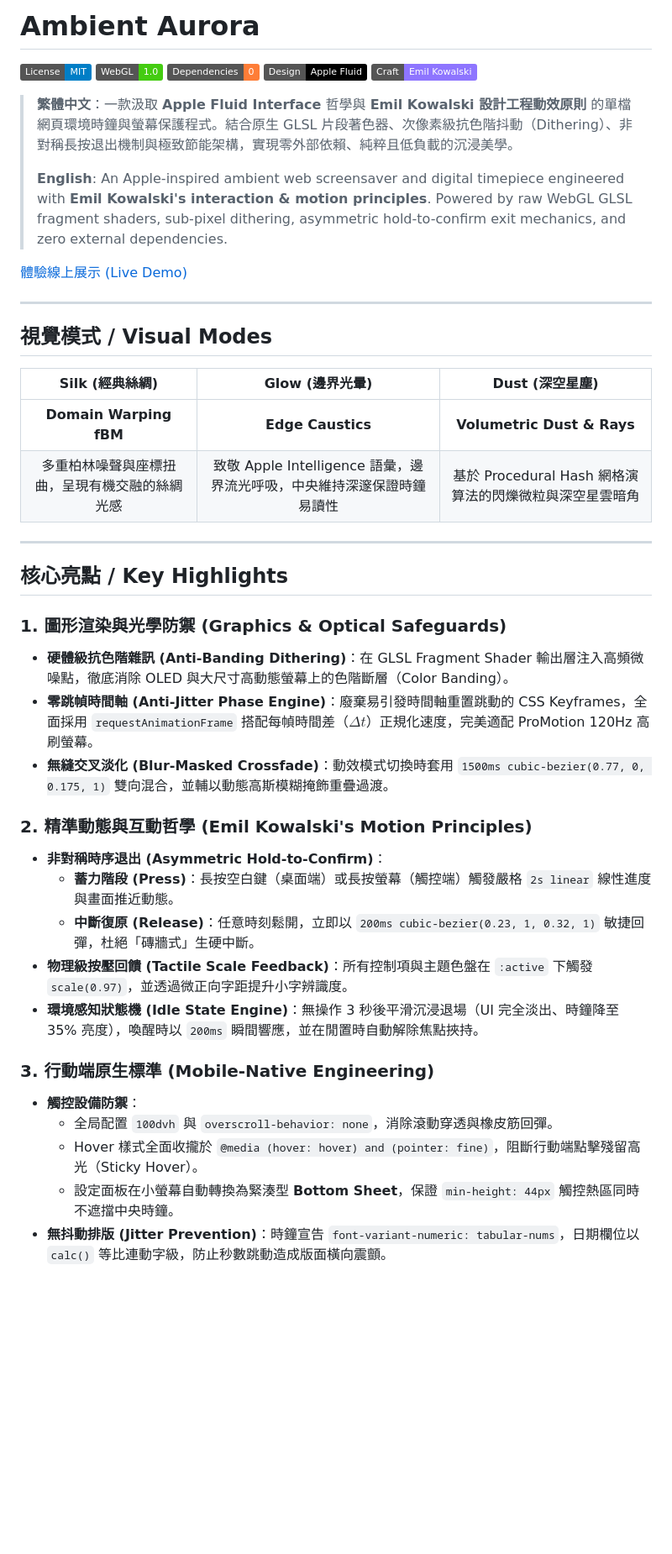
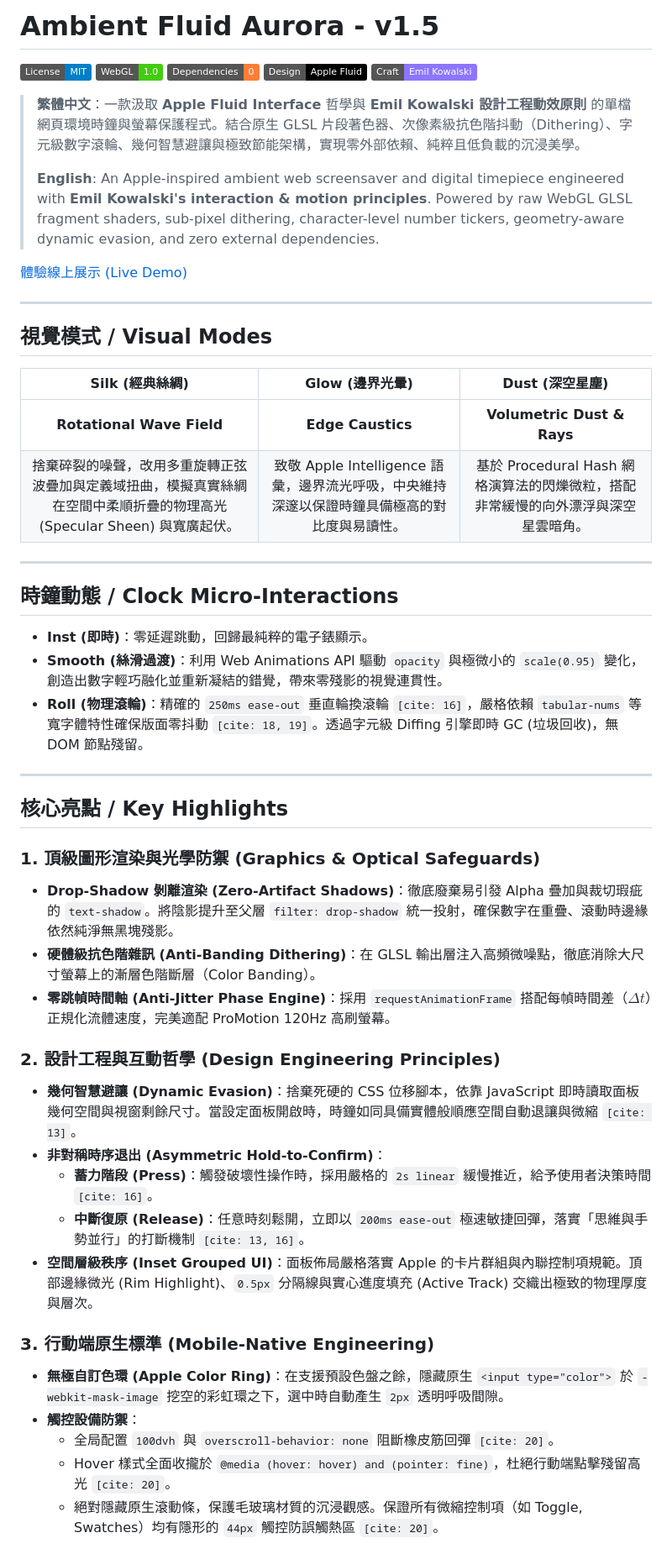
Before and after one commit to Cool-Chi/ambient-aurora, a Markdown page: README.md, the part around one of its changes. Shown at 84% size. GitHub-like rendering; badges without logos; blank space fills up the shorter version.

Commit message:
docs(readme): update with live demo and architecture overview
- Revise documentation to introduce ambient fluid aurora timepiece
  features, typography options, and procedural webgl shaders.
- Fix broken live demo hyperlinks and align markdown link formatting.
- Clarify core capabilities including clock kinetic animations,
  dynamic evasion, and local state persistence.

```diff
--- a/README.md
+++ b/README.md
@@ -1,4 +1,4 @@
-# Ambient Aurora
+# Ambient Fluid Aurora - v1.5
 
 [![License: MIT](https://img.shields.io/badge/License-MIT-blue.svg)](LICENSE)
 [![WebGL 1.0](https://img.shields.io/badge/WebGL-1.0-brightgreen.svg)](#)
@@ -6,7 +6,7 @@
 [![Apple Design](https://img.shields.io/badge/Design-Apple%20Fluid-black.svg)](#)
 [![Design Engineering](https://img.shields.io/badge/Craft-Emil%20Kowalski-8E75FF.svg)](#)
 
-> **繁體中文**：一款汲取 **Apple Fluid Interface** 哲學與 **Emil Kowalski 設計工程動效原則** 的單檔網頁環境時鐘與螢幕保護程式。結合原生 GLSL 片段著色器、次像素級抗色階抖動（Dithering）、非對稱長按退出機制與極致節能架構，實現零外部依賴、純粹且低負載的沉浸美學。
+> **繁體中文**：一款汲取 **Apple Fluid Interface** 哲學與 **Emil Kowalski 設計工程動效原則** 的單檔網頁環境時鐘與螢幕保護程式。結合原生 GLSL 片段著色器、次像素級抗色階抖動（Dithering）、字元級數字滾輪、幾何智慧避讓與極致節能架構，實現零外部依賴、純粹且低負載的沉浸美學。
 >
-> **English**: An Apple-inspired ambient web screensaver and digital timepiece engineered with **Emil Kowalski's interaction & motion principles**. Powered by raw WebGL GLSL fragment shaders, sub-pixel dithering, asymmetric hold-to-confirm exit mechanics, and zero external dependencies.
+> **English**: An Apple-inspired ambient web screensaver and digital timepiece engineered with **Emil Kowalski's interaction & motion principles**. Powered by raw WebGL GLSL fragment shaders, sub-pixel dithering, character-level number tickers, geometry-aware dynamic evasion, and zero external dependencies.
 
@@ -18,29 +18,37 @@
 
 | Silk (經典絲綢) | Glow (邊界光暈) | Dust (深空星塵) |
 | :---: | :---: | :---: |
-| **Domain Warping fBM** | **Edge Caustics** | **Volumetric Dust & Rays** |
-| 多重柏林噪聲與座標扭曲，呈現有機交融的絲綢光感 | 致敬 Apple Intelligence 語彙，邊界流光呼吸，中央維持深邃保證時鐘易讀性 | 基於 Procedural Hash 網格演算法的閃爍微粒與深空星雲暗角 |
+| **Rotational Wave Field** | **Edge Caustics** | **Volumetric Dust & Rays** |
+| 捨棄碎裂的噪聲，改用多重旋轉正弦波疊加與定義域扭曲，模擬真實絲綢在空間中柔順折疊的物理高光 (Specular Sheen) 與寬廣起伏。 | 致敬 Apple Intelligence 語彙，邊界流光呼吸，中央維持深邃以保證時鐘具備極高的對比度與易讀性。 | 基於 Procedural Hash 網格演算法的閃爍微粒，搭配非常緩慢的向外漂浮與深空星雲暗角。 |
+
+---
+
+## 時鐘動態 / Clock Micro-Interactions
+
+*   **Inst (即時)**：零延遲跳動，回歸最純粹的電子錶顯示。
+*   **Smooth (絲滑過渡)**：利用 Web Animations API 驅動 `opacity` 與極微小的 `scale(0.95)` 變化，創造出數字輕巧融化並重新凝結的錯覺，帶來零殘影的視覺連貫性。
+*   **Roll (物理滾輪)**：精確的 `250ms ease-out` 垂直輪換滾輪 `[cite: 16]`，嚴格依賴 `tabular-nums` 等寬字體特性確保版面零抖動 `[cite: 18, 19]`。透過字元級 Diffing 引擎即時 GC (垃圾回收)，無 DOM 節點殘留。
 
 ---
 
 ## 核心亮點 / Key Highlights
 
-### 1. 圖形渲染與光學防禦 (Graphics & Optical Safeguards)
-- **硬體級抗色階雜訊 (Anti-Banding Dithering)**：在 GLSL Fragment Shader 輸出層注入高頻微噪點，徹底消除 OLED 與大尺寸高動態螢幕上的色階斷層（Color Banding）。
-- **零跳幀時間軸 (Anti-Jitter Phase Engine)**：廢棄易引發時間軸重置跳動的 CSS Keyframes，全面採用 `requestAnimationFrame` 搭配每幀時間差（$\Delta t$）正規化速度，完美適配 ProMotion 120Hz 高刷螢幕。
-- **無縫交叉淡化 (Blur-Masked Crossfade)**：動效模式切換時套用 `1500ms cubic-bezier(0.77, 0, 0.175, 1)` 雙向混合，並輔以動態高斯模糊掩飾重疊過渡。
+### 1. 頂級圖形渲染與光學防禦 (Graphics & Optical Safeguards)
+*   **Drop-Shadow 剝離渲染 (Zero-Artifact Shadows)**：徹底廢棄易引發 Alpha 疊加與裁切瑕疵的 `text-shadow`。將陰影提升至父層 `filter: drop-shadow` 統一投射，確保數字在重疊、滾動時邊緣依然純淨無黑塊殘影。
+*   **硬體級抗色階雜訊 (Anti-Banding Dithering)**：在 GLSL 輸出層注入高頻微噪點，徹底消除大尺寸螢幕上的漸層色階斷層（Color Banding）。
+*   **零跳幀時間軸 (Anti-Jitter Phase Engine)**：採用 `requestAnimationFrame` 搭配每幀時間差（$\Delta t$）正規化流體速度，完美適配 ProMotion 120Hz 高刷螢幕。
 
-### 2. 精準動態與互動哲學 (Emil Kowalski's Motion Principles)
-- **非對稱時序退出 (Asymmetric Hold-to-Confirm)**：
-  - **蓄力階段 (Press)**：長按空白鍵（桌面端）或長按螢幕（觸控端）觸發嚴格 `2s linear` 線性進度與畫面推近動態。
-  - **中斷復原 (Release)**：任意時刻鬆開，立即以 `200ms cubic-bezier(0.23, 1, 0.32, 1)` 敏捷回彈，杜絕「磚牆式」生硬中斷。
-- **物理級按壓回饋 (Tactile Scale Feedback)**：所有控制項與主題色盤在 `:active` 下觸發 `scale(0.97)`，並透過微正向字距提升小字辨識度。
-- **環境感知狀態機 (Idle State Engine)**：無操作 3 秒後平滑沉浸退場（UI 完全淡出、時鐘降至 35% 亮度），喚醒時以 `200ms` 瞬間響應，並在閒置時自動解除焦點挾持。
+### 2. 設計工程與互動哲學 (Design Engineering Principles)
+*   **幾何智慧避讓 (Dynamic Evasion)**：捨棄死硬的 CSS 位移腳本，依靠 JavaScript 即時讀取面板幾何空間與視窗剩餘尺寸。當設定面板開啟時，時鐘如同具備實體般順應空間自動退讓與微縮 `[cite: 13]`。
+*   **非對稱時序退出 (Asymmetric Hold-to-Confirm)**：
+    *   **蓄力階段 (Press)**：觸發破壞性操作時，採用嚴格的 `2s linear` 緩慢推近，給予使用者決策時間 `[cite: 16]`。
+    *   **中斷復原 (Release)**：任意時刻鬆開，立即以 `200ms ease-out` 極速敏捷回彈，落實「思維與手勢並行」的打斷機制 `[cite: 13, 16]`。
+*   **空間層級秩序 (Inset Grouped UI)**：面板佈局嚴格落實 Apple 的卡片群組與內聯控制項規範。頂部邊緣微光 (Rim Highlight)、`0.5px` 分隔線與實心進度填充 (Active Track) 交織出極致的物理厚度與層次。
 
 ### 3. 行動端原生標準 (Mobile-Native Engineering)
-- **觸控設備防禦**：
-  - 全局配置 `100dvh` 與 `overscroll-behavior: none`，消除滾動穿透與橡皮筋回彈。
-  - Hover 樣式全面收攏於 `@media (hover: hover) and (pointer: fine)`，阻斷行動端點擊殘留高光（Sticky Hover）。
-  - 設定面板在小螢幕自動轉換為緊湊型 **Bottom Sheet**，保證 `min-height: 44px` 觸控熱區同時不遮擋中央時鐘。
-- **無抖動排版 (Jitter Prevention)**：時鐘宣告 `font-variant-numeric: tabular-nums`，日期欄位以 `calc()` 等比連動字級，防止秒數跳動造成版面橫向震顫。
+*   **無極自訂色環 (Apple Color Ring)**：在支援預設色盤之餘，隱藏原生 `<input type="color">` 於 `-webkit-mask-image` 挖空的彩虹環之下，選中時自動產生 `2px` 透明呼吸間隙。
+*   **觸控設備防禦**：
+    *   全局配置 `100dvh` 與 `overscroll-behavior: none` 阻斷橡皮筋回彈 `[cite: 20]`。
+    *   Hover 樣式全面收攏於 `@media (hover: hover) and (pointer: fine)`，杜絕行動端點擊殘留高光 `[cite: 20]`。
+    *   絕對隱藏原生滾動條，保護毛玻璃材質的沉浸觀感。保證所有微縮控制項（如 Toggle, Swatches）均有隱形的 `44px` 觸控防誤觸熱區 `[cite: 20]`。
 
```
Also changed, not shown: other parts of README.md (+13 -10 lines).
